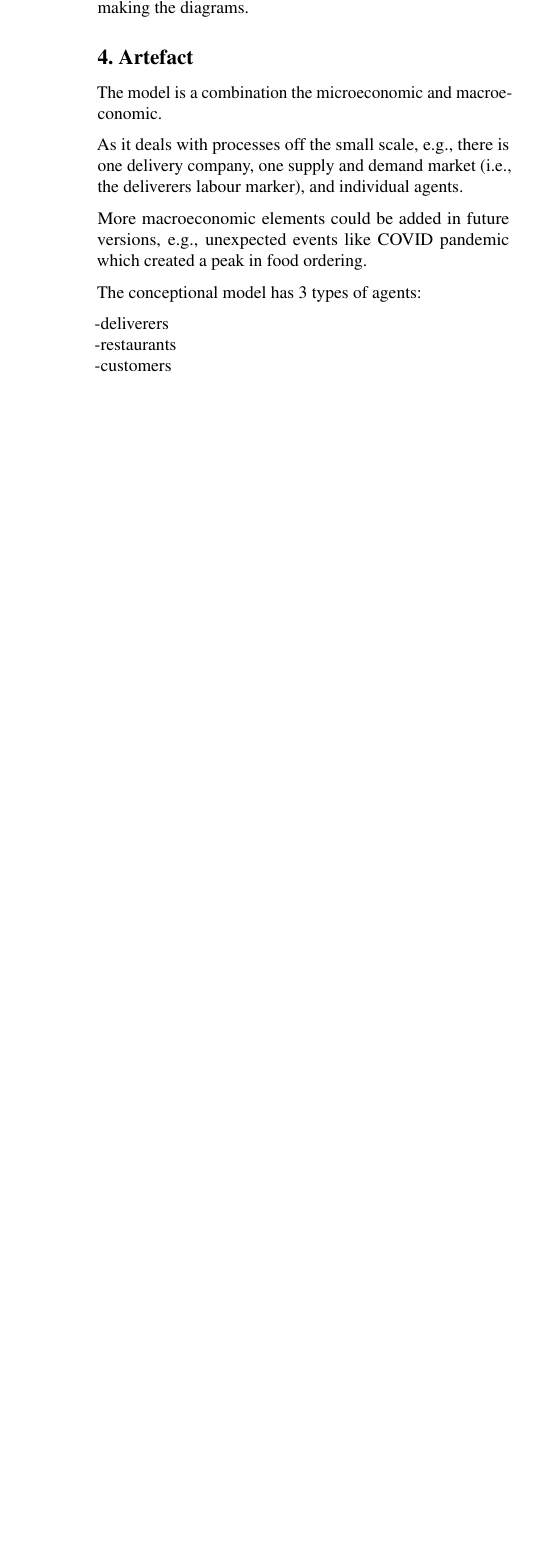
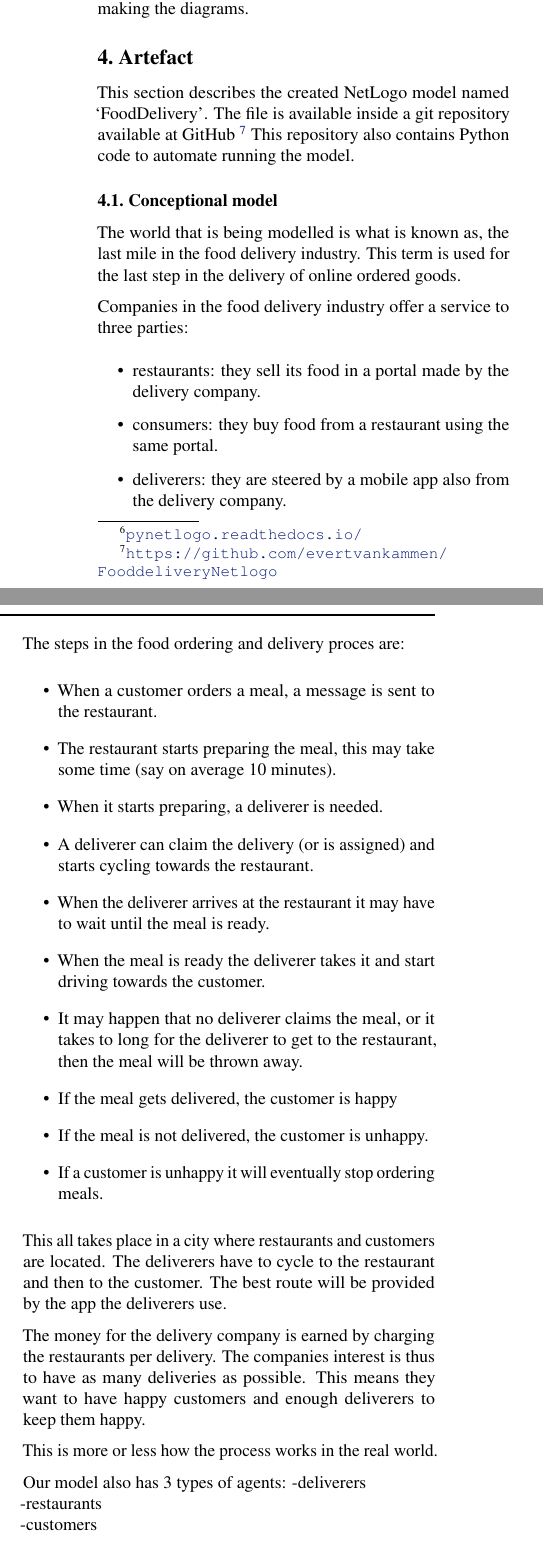
Before and after one commit to evertvankammen/ResearchMethodsPaper, a LaTeX document (src/main.tex, which reads src/sections/results.tex): part of one column of page 4 of 6 before the commit and two parts of the columns of page 4 of 7 after it, the two joined at a grey line, cut so that both start at the same text, the shorter picture padded with empty space. Compiled offline with pdfLaTeX.

Commit message:
Add detailed description of the NetLogo model in results section
Expanded the results section with a thorough description of the NetLogo model `FoodDelivery'. Explained the ordering and delivery process, various agent types, and introduced a computer model section to better illustrate the studied phenomena.

```diff
--- a/src/sections/results.tex
+++ b/src/sections/results.tex
@@ -1,22 +1,51 @@
 \section{Artefact}\label{sec:artefact}
+This section describes the created NetLogo model named `FoodDelivery'.
+The file is available inside a git repository available at GitHub~\footnote{\url{https://github.com/evertvankammen/FooddeliveryNetlogo}}
+This repository also contains Python code to automate running the model.
 
-The model is a combination the microeconomic and macroeconomic.
+\subsection{Conceptional model}\label{subsec:conceptional-model}
+The world that is being modelled is what is known as, the last mile in the food delivery industry.
+This term is used for the last step in the delivery of online ordered goods.
 
-As it deals with processes off the small scale, e.g., there is one delivery company, one supply and demand market (i.e., the deliverers labour marker), and
-individual agents.
+Companies in the food delivery industry offer a service to three parties:
+\begin{itemize}
+    \item restaurants: they sell its food in a portal made by the delivery company.
+    \item consumers: they buy food from a restaurant using the same portal.
+    \item deliverers: they are steered by a mobile app also from the delivery company.
+\end{itemize}
 
+The steps in the food ordering and delivery proces are:
+\begin{itemize}
+    \item When a customer orders a meal, a message is sent to the restaurant.
+    \item The restaurant starts preparing the meal, this may take some time (say on average 10 minutes).
+    \item When it starts preparing, a deliverer is needed.
+    \item A deliverer can claim the delivery (or is assigned) and starts cycling towards the restaurant.
+    \item When the deliverer arrives at the restaurant it may have to wait until the meal is ready.
+    \item When the meal is ready the deliverer takes it and start driving towards the customer.
+    \item It may happen that no deliverer claims the meal, or it takes to long for the deliverer to get to the restaurant,
+then the meal will be thrown away.
+    \item If the meal gets delivered, the customer is happy
+    \item If the meal is not delivered, the customer is unhappy.
+    \item If a customer is unhappy it will eventually stop ordering meals.
+\end{itemize}
 
+This all takes place in a city where restaurants and customers are located.
+The deliverers have to cycle to the restaurant and then to the customer.
+The best route will be provided by the app the deliverers use.
 
-More macroeconomic elements could be added in future versions, e.g., unexpected events like COVID pandemic which created a peak in food ordering.
+The money for the delivery company is earned by charging the restaurants per delivery.
+The companies interest is thus to have as many deliveries as possible.
+This means they want to have happy customers and enough deliverers to keep them happy.
 
+This is more or less how the process works in the real world.
 
-The conceptional model has 3 types of agents:
-
+Our model also has 3 types of agents:
 -deliverers \\
 -restaurants \\
 -customers \\
 
-There is one orchestrator, the delivery company, offers a website where customers can order,
+
+The delivery company itself is not modelled, offers a website where customers can order,
 restaurants pay the company a percentage of the delivery, they also offer means for the deliverers to
 find deliveries and the shortest route.
 
```
Also changed, not shown: src/sections/results.tex (11 more changed lines).
